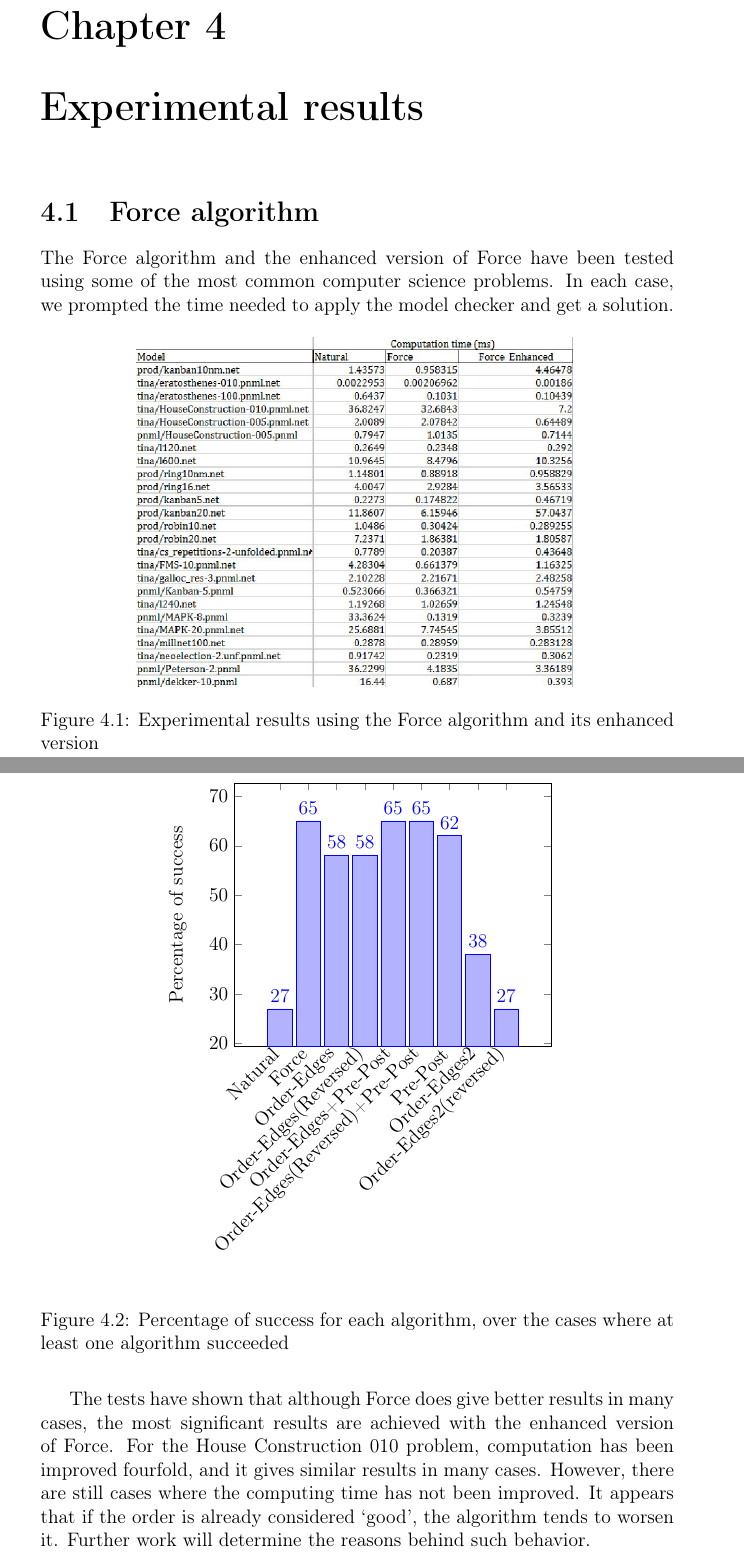
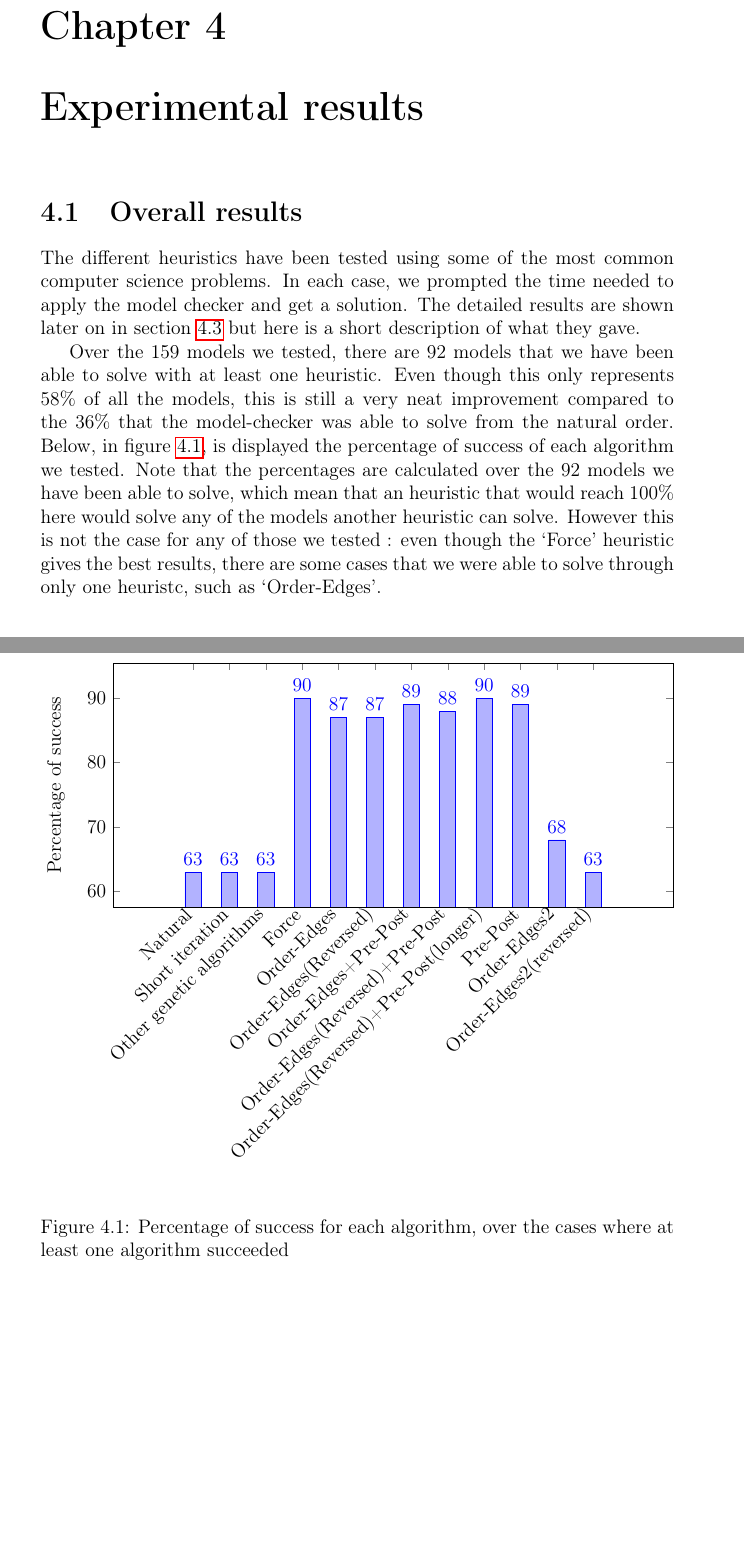
Before and after one commit to oPinon/PIP_Report, a LaTeX document (PIP_report.tex): two parts of pages 17 and 18 of 25 before the commit and two parts of pages 17 and 18 of 24 after it, joined at a grey line, cut so that both start at the same text, the shorter picture padded with empty space. Compiled offline with pdfLaTeX.

Commit message:
Changed the comparison of Success Percentages

```diff
--- a/PIP_report.tex
+++ b/PIP_report.tex
@@ -294,34 +293,34 @@ All these variables allow the algorithm to be extremely flexible to the needs of
 
 \chapter{Experimental results}
 
-\section{Force algorithm}
+\section{Overall results}
 
-The Force algorithm and the enhanced version of Force have been tested using some of the most common computer science problems. In each case, we prompted the time needed to apply the model checker and get a solution.
+The different heuristics have been tested using some of the most common computer science problems. In each case, we prompted the time needed to apply the model checker and get a solution. The detailed results are shown later on in section \ref{all_results} but here is a short description of what they gave.
 
-\begin{figure}[!h]
-  \begin{center}
-    \includegraphics[scale=0.33]{images/force_results.jpg}
-    \caption{Experimental results using the Force algorithm and its enhanced version}
-    \label{force_results}
-  \end{center}
-\end{figure}
+Over the 159 models we tested, there are 92 models that we have been able to solve with at least one heuristic. Even though this only represents 58\% of all the models, this is still a very neat improvement compared to the 36\% that the model-checker was able to solve from the natural order.
+Below, in figure \ref{success_percentage}, is displayed the percentage of success of each algorithm we tested. Note that the percentages are calculated over the 92 models we have been able to solve, which mean that an heuristic that would reach 100\% here would solve any of the models another heuristic can solve. However this is not the case for any of those we tested : even though the \enquote{Force} heuristic gives the best results, there are some cases that we were able to solve through only one heuristc, such as \enquote{Order-Edges}.
 
 \begin{figure}[!h]
   \begin{center}
   \begin{tikzpicture}
   \begin{axis}[
     ybar stacked,
-    bar width=15pt,
+    bar width=10pt,
+    width = \textwidth,
+    height = 0.5\textwidth,
     nodes near coords,
     enlargelimits=0.2,
     ylabel={ Percentage of success },
     symbolic x coords = {
       Natural,
+      Short iteration,
+      Other genetic algorithms,
       Force,
       Order-Edges,
       Order-Edges(Reversed),
       Order-Edges+Pre-Post,
       Order-Edges(Reversed)+Pre-Post,
+      Order-Edges(Reversed)+Pre-Post(longer),
       Pre-Post,
       Order-Edges2,
       Order-Edges2(reversed)
@@ -330,23 +329,25 @@ The Force algorithm and the enhanced version of Force have been tested using som
     x tick label style={rotate=45,anchor=east},
     ]
 \addplot+[ybar] plot coordinates {
-  (Natural,27)
-  (Force,65)
-  (Order-Edges,58)
-  (Order-Edges(Reversed),58)
-  (Order-Edges+Pre-Post,65)
-  (Order-Edges(Reversed)+Pre-Post,65)
-  (Pre-Post,62)
-  (Order-Edges2,38)
-  (Order-Edges2(reversed),27)
+  (Natural,63)
+  (Short iteration,63)
+  (Other genetic algorithms,63)
+  (Force,90)
+  (Order-Edges,87)
+  (Order-Edges(Reversed),87)
+  (Order-Edges+Pre-Post,89)
+  (Order-Edges(Reversed)+Pre-Post,88)
+  (Order-Edges(Reversed)+Pre-Post(longer),90)
+  (Pre-Post,89)
+  (Order-Edges2,68)
+  (Order-Edges2(reversed),63)
 };
 \end{axis}
 \end{tikzpicture}
 \end{center}
+\label{success_percentage}
 \caption {Percentage of success for each algorithm, over the cases where at least one algorithm succeeded}
 \end{figure}
-
-The tests have shown that although Force does give better results in many cases, the most significant results are achieved with the enhanced version of Force. For the House Construction 010 problem, computation has been improved fourfold, and it gives similar results in many cases. However, there are still cases where the computing time has not been improved. It appears that if the order is already considered \enquote{good}, the algorithm tends to worsen it. Further work will determine the reasons behind such behavior.
 
 \section{Genetic algorithm}
 
```
Also changed, not shown: PIP_report.tex (9 more changed lines).
